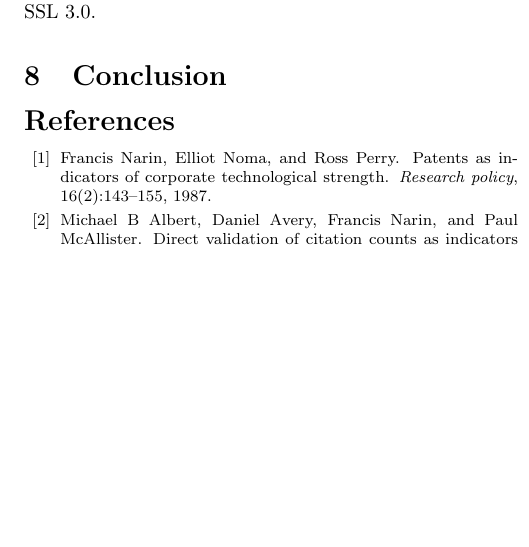
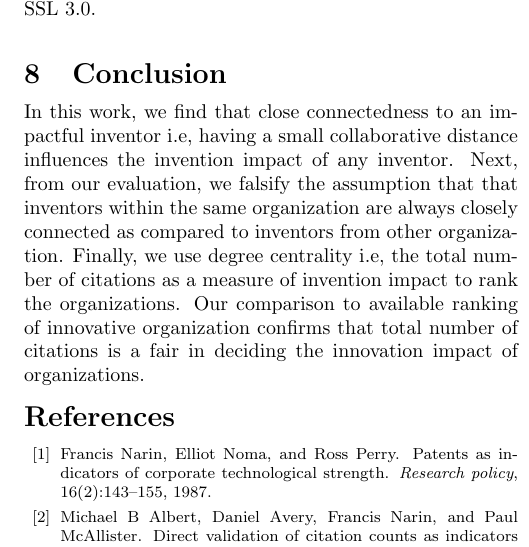
Before and after one commit to loiluu/cs5345.a3, a LaTeX document (report/project.tex, which reads report/conclusion.tex): part of one column of page 7 of 7, cut so that both start at the same text, the shorter picture padded with empty space. Compiled offline with pdfLaTeX.

Commit message:
conclusion

```diff
--- a/report/conclusion.tex
+++ b/report/conclusion.tex
@@ -1 +1,9 @@
 \section{Conclusion}
+In this work, we find that close connectedness to an impactful
+inventor i.e, having a small collaborative distance influences the
+invention impact of any inventor. Next, from our evaluation, we falsify the assumption that
+that inventors within the same organization are always closely connected as compared to
+inventors from other organization. Finally, we use degree centrality i.e, the total number of citations
+as a measure of invention impact to rank the organizations. Our comparison to
+available ranking of innovative organization confirms that
+total number of citations is a fair in deciding the innovation impact of organizations.
```
